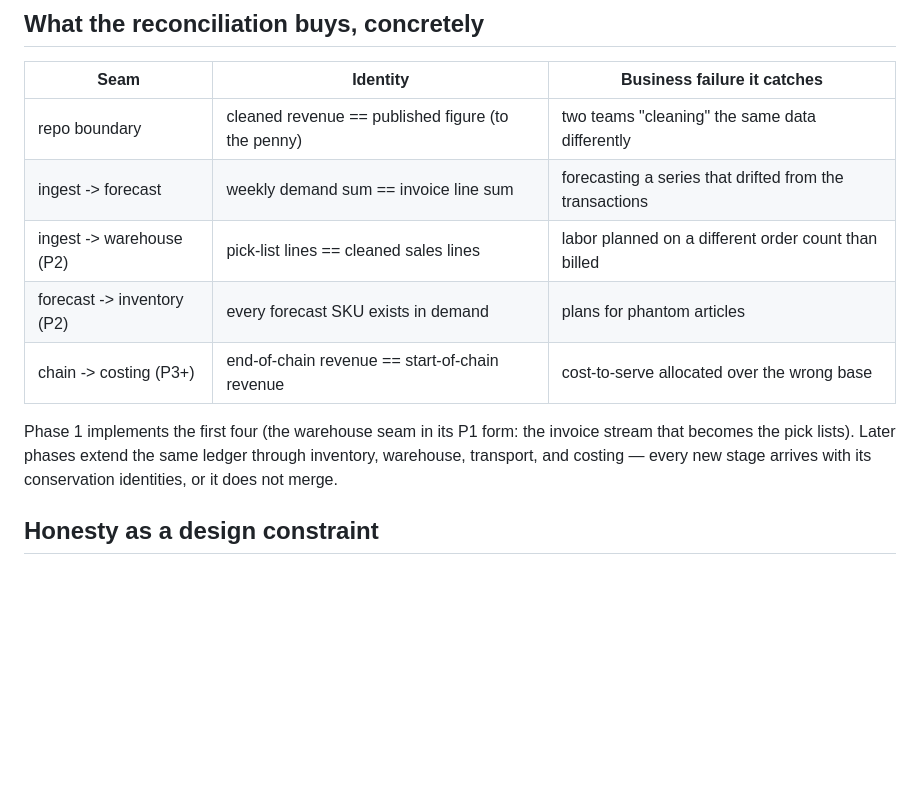
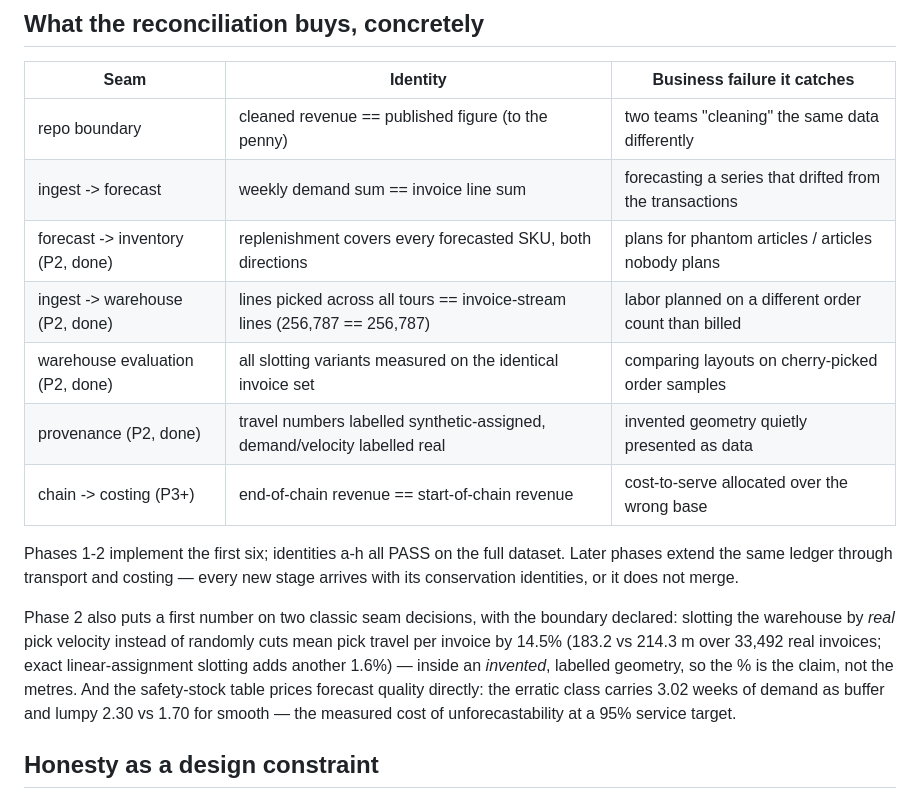
Before and after one commit to Dimitres-Kisimov/decision-chain, a Markdown page: docs/BUSINESS_CASE.md, the part around the change. Drawn GitHub-style; blank space fills up the shorter version.

```diff
--- a/docs/BUSINESS_CASE.md
+++ b/docs/BUSINESS_CASE.md
@@ -58,14 +58,24 @@ positively.
 |---|---|---|
 | repo boundary | cleaned revenue == published figure (to the penny) | two teams "cleaning" the same data differently |
 | ingest -> forecast | weekly demand sum == invoice line sum | forecasting a series that drifted from the transactions |
-| ingest -> warehouse (P2) | pick-list lines == cleaned sales lines | labor planned on a different order count than billed |
-| forecast -> inventory (P2) | every forecast SKU exists in demand | plans for phantom articles |
+| forecast -> inventory (P2, done) | replenishment covers every forecasted SKU, both directions | plans for phantom articles / articles nobody plans |
+| ingest -> warehouse (P2, done) | lines picked across all tours == invoice-stream lines (256,787 == 256,787) | labor planned on a different order count than billed |
+| warehouse evaluation (P2, done) | all slotting variants measured on the identical invoice set | comparing layouts on cherry-picked order samples |
+| provenance (P2, done) | travel numbers labelled synthetic-assigned, demand/velocity labelled real | invented geometry quietly presented as data |
 | chain -> costing (P3+) | end-of-chain revenue == start-of-chain revenue | cost-to-serve allocated over the wrong base |
 
-Phase 1 implements the first four (the warehouse seam in its P1 form: the
-invoice stream that becomes the pick lists). Later phases extend the same
-ledger through inventory, warehouse, transport, and costing — every new stage
-arrives with its conservation identities, or it does not merge.
+Phases 1-2 implement the first six; identities a-h all PASS on the full
+dataset. Later phases extend the same ledger through transport and costing —
+every new stage arrives with its conservation identities, or it does not merge.
+
+Phase 2 also puts a first number on two classic seam decisions, with the
+boundary declared: slotting the warehouse by *real* pick velocity instead of
+randomly cuts mean pick travel per invoice by 14.5% (183.2 vs 214.3 m over
+33,492 real invoices; exact linear-assignment slotting adds another 1.6%) —
+inside an *invented*, labelled geometry, so the % is the claim, not the
+metres. And the safety-stock table prices forecast quality directly: the
+erratic class carries 3.02 weeks of demand as buffer and lumpy 2.30 vs 1.70
+for smooth — the measured cost of unforecastability at a 95% service target.
 
 ## Honesty as a design constraint
 
```
Also changed, not shown: README.md (+71 -12 lines).
